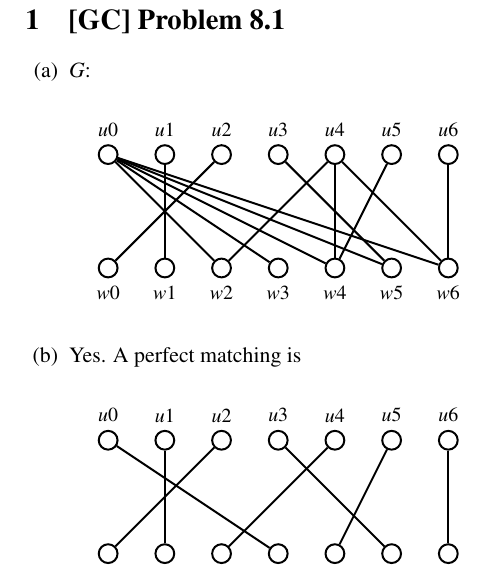
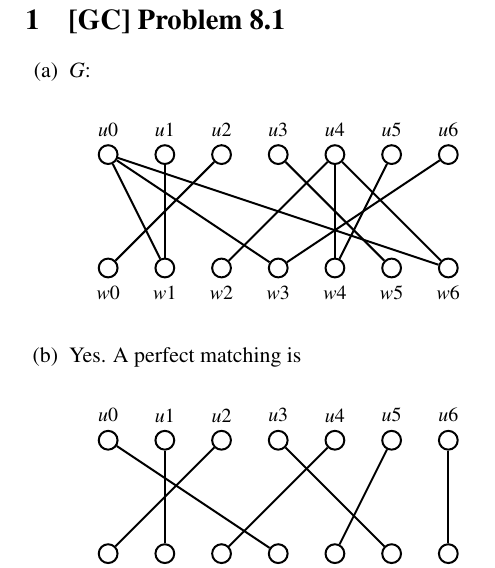
Before and after one commit to wx-csy/Problem_Solving_III, a LaTeX problem sheet (homework/3-6/3-6.tex): part of one column of page 1 of 2, cut so that both start at the same text. Compiled offline with pdfLaTeX.

Commit message:
Update 3-6.tex
Fixed 8.1

```diff
--- a/homework/3-6/3-6.tex
+++ b/homework/3-6/3-6.tex
@@ -50,13 +50,13 @@
       \node [empty, label={below:$w4$}] (w4) at (4, 0){};
       \node [empty, label={below:$w5$}] (w5) at (5, 0){};
       \node [empty, label={below:$w6$}] (w6) at (6, 0){};
-      \draw (u0) -- (w2); \draw (u0) -- (w3); \draw (u0) -- (w4); \draw (u0) -- (w5); \draw (u0) -- (w6);
+      \draw (u0) -- (w1); \draw (u0) -- (w3); \draw (u0) -- (w6);
       \draw (u1) -- (w1);
       \draw (u2) -- (w0);
       \draw (u3) -- (w5);
       \draw (u4) -- (w2); \draw (u4) -- (w4); \draw (u4) -- (w6);
       \draw (u5) -- (w4);
-      \draw (u6) -- (w6);
+      \draw (u6) -- (w3);
     \end{tikzpicture}
     \end{center} \par
     \normalsize
```
